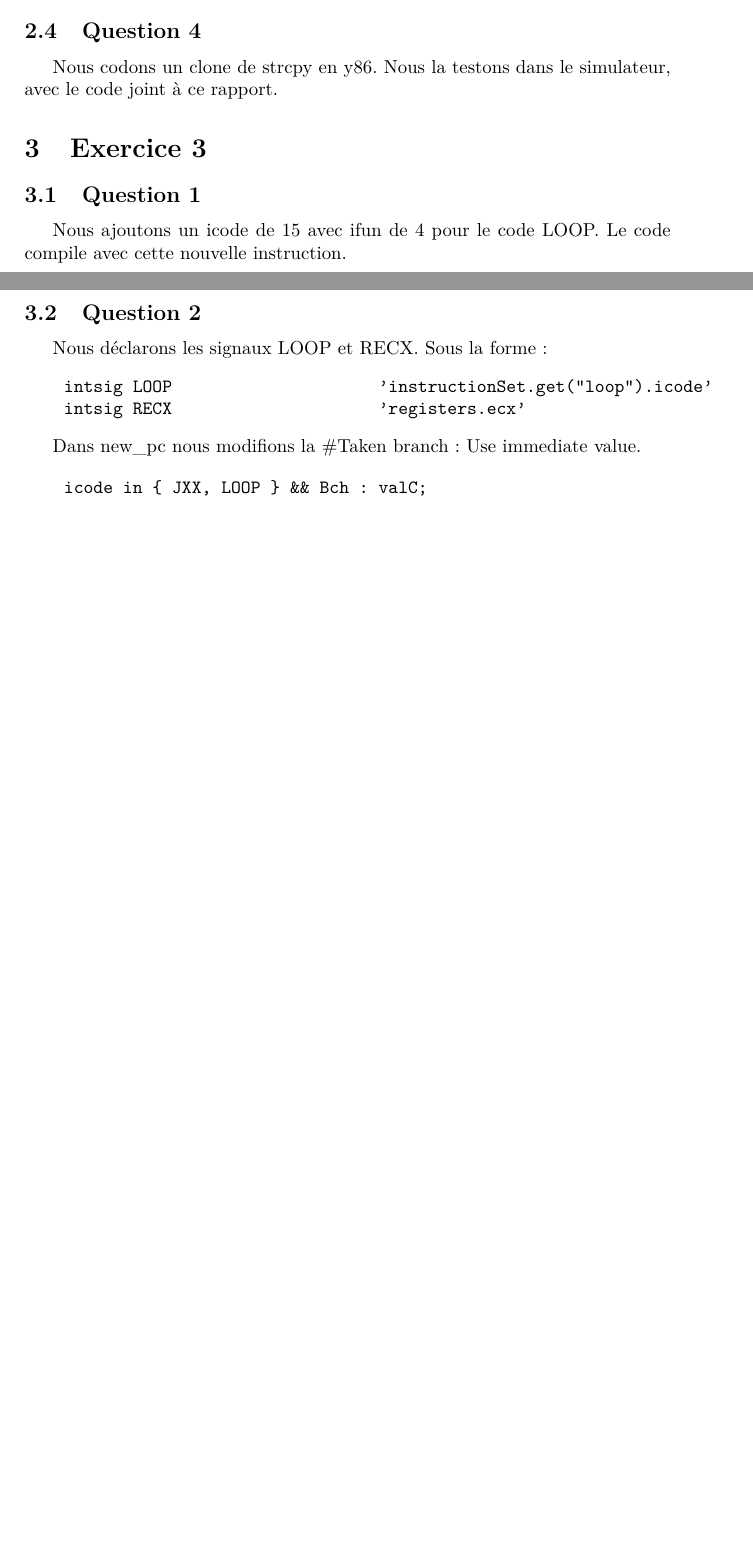
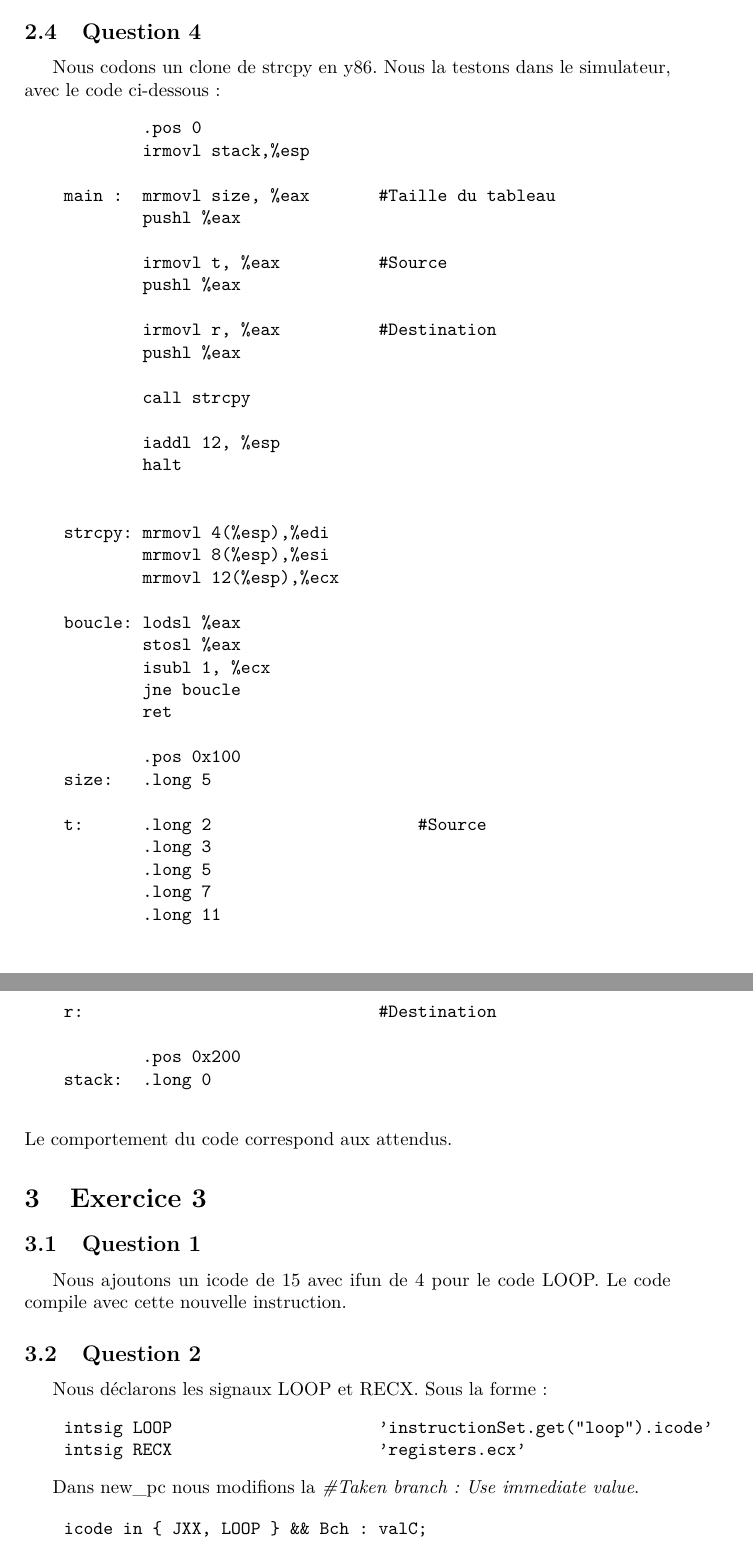
Before and after one commit to sduperret/mini-projet-archi-L2, a LaTeX paper (rapport.tex): two parts of pages 2 and 3 of 3 before the commit and two parts of pages 3 and 4 of 5 after it, joined at a grey line, cut so that both start at the same text, the shorter picture padded with empty space. Compiled offline with pdfLaTeX.

Commit message:
Ex1-Ex3 OK

```diff
--- a/rapport.tex
+++ b/rapport.tex
@@ -61,6 +90,51 @@ permettant de donner un icode à l'instruction STOSL. Suivant la même technique
 
 \subsection{Question 4}
-Nous codons un clone de strcpy en y86. Nous la testons dans le simulateur, avec le code joint à ce rapport.
+Nous codons un clone de strcpy en y86. Nous la testons dans le simulateur, avec le code ci-dessous :
+\begin{verbatim}
+            .pos 0
+            irmovl stack,%esp
+
+    main :  mrmovl size, %eax       #Taille du tableau
+            pushl %eax
+
+            irmovl t, %eax          #Source
+            pushl %eax
+
+            irmovl r, %eax          #Destination
+            pushl %eax
+
+            call strcpy
+
+            iaddl 12, %esp
+            halt
+
+
+    strcpy: mrmovl 4(%esp),%edi
+            mrmovl 8(%esp),%esi
+            mrmovl 12(%esp),%ecx
+
+    boucle: lodsl %eax
+            stosl %eax
+            isubl 1, %ecx
+            jne boucle
+            ret
+
+            .pos 0x100
+    size:   .long 5
+
+    t:      .long 2                     #Source
+            .long 3
+            .long 5
+            .long 7
+            .long 11
+
+    r:                              #Destination
+
+            .pos 0x200
+    stack:  .long 0
+
+\end{verbatim}
+Le comportement du code correspond aux attendus.
 
 \section{Exercice 3}
 \subsection{Question 1}
@@ -74,7 +148,7 @@ Nous déclarons les signaux LOOP et RECX. Sous la forme :
 \end{verbatim}
 
 
-Dans new\_pc nous modifions la \#Taken branch: Use immediate value.
+Dans new\_pc nous modifions la \textit{\#Taken branch: Use immediate value}.
 
 \begin{verbatim}
     icode in { JXX, LOOP } && Bch : valC;
```
Also changed, not shown: rapport.pdf, rapport.tex (39 more changed lines), 8 other files.
